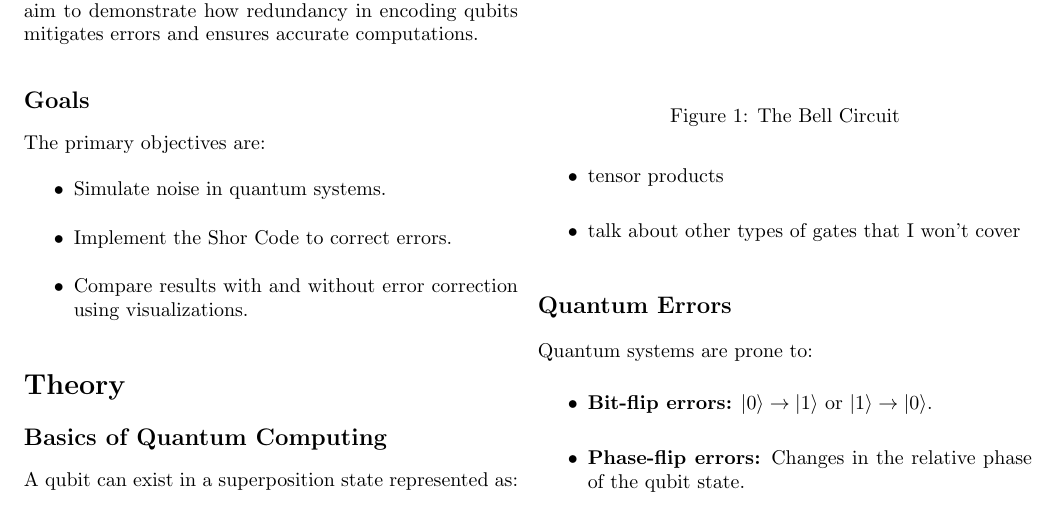
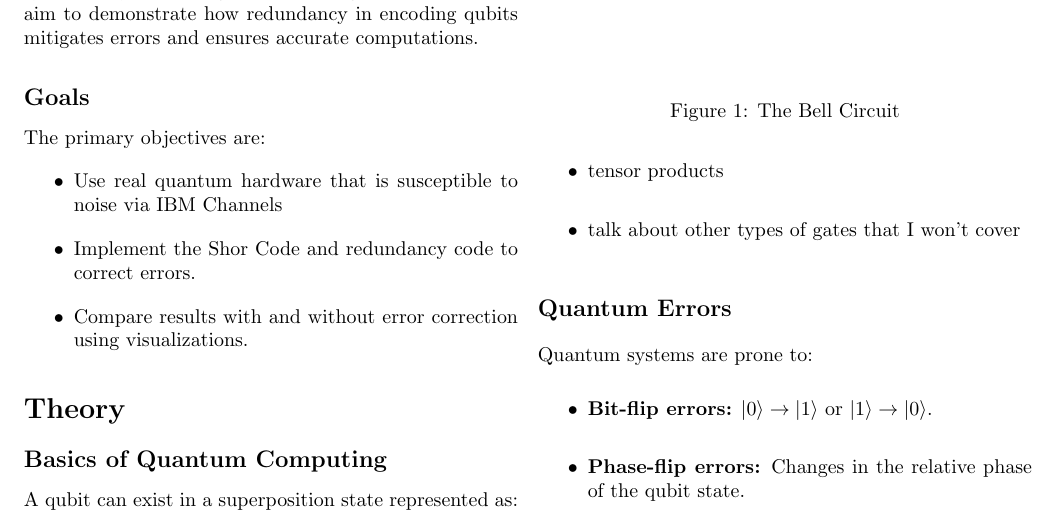
Before and after one commit to zeapsu/QEC, a LaTeX paper (report.tex): part of page 1 of 2, cut so that both start at the same text. Compiled offline with pdfLaTeX.

Commit message:
finish notebook

```diff
--- a/report.tex
+++ b/report.tex
@@ -34,8 +34,8 @@ This project bridges computational physics and quantum computing to address the
 \subsection*{Goals}
 The primary objectives are:
 \begin{itemize}
-    \item Simulate noise in quantum systems.
-    \item Implement the Shor Code to correct errors.
+    \item Use real quantum hardware that is susceptible to noise via IBM Channels
+    \item Implement the Shor Code and redundancy code to correct errors.
     \item Compare results with and without error correction using visualizations.
 \end{itemize}
 
```
Also changed, not shown: figures/3-bit_results.png (added), figures/qc.png, figures/shor.png (added), figures/shors_result_sim.png (added), figures/shors_results.png (added), report.bbl (added), report.pdf, 2 other files.
